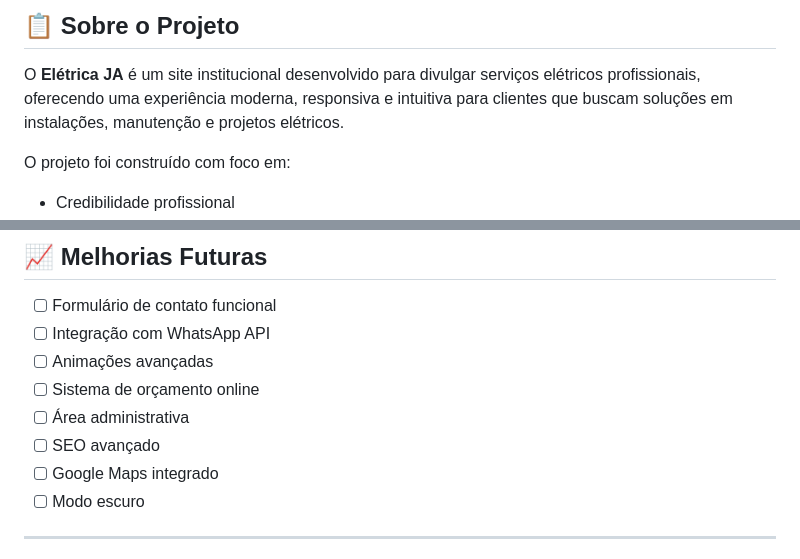
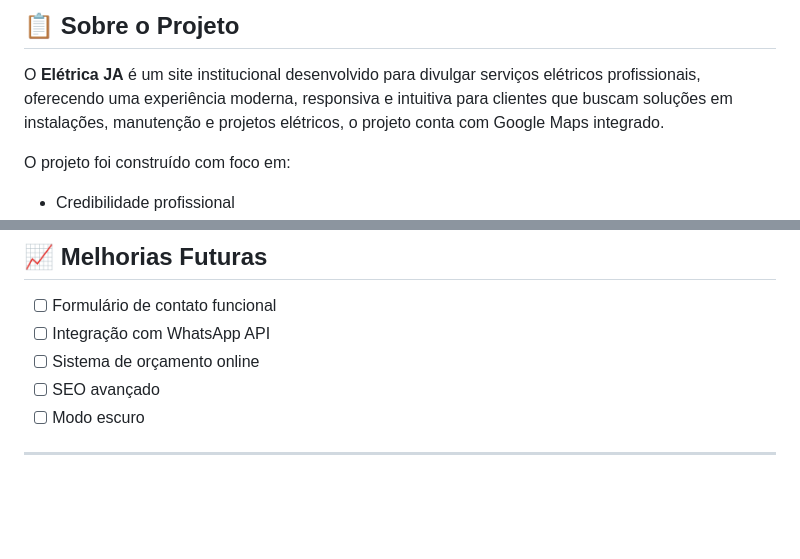
Before and after one commit to Edvaldo-jb-Junior/eletrica-JA, a Markdown page: README.md, 2 parts joined by grey strips. Rendered like a GitHub page; blank space fills up the shorter version.

Commit message:
Update project description with Google Maps integration
Added mention of integrated Google Maps to project description.

```diff
--- a/README.md
+++ b/README.md
@@ -16,7 +16,7 @@ Landing Page para um profissional para apresentação de serviços elétricos re
 ## 📋 Sobre o Projeto
 
 O **Elétrica JA** é um site institucional desenvolvido para divulgar serviços elétricos profissionais, oferecendo uma experiência moderna,
-responsiva e intuitiva para clientes que buscam soluções em instalações, manutenção e projetos elétricos.
+responsiva e intuitiva para clientes que buscam soluções em instalações, manutenção e projetos elétricos, o projeto conta com Google Maps integrado.
 
 O projeto foi construído com foco em:
 
@@ -156,11 +156,8 @@ Características implementadas:
 
 - [ ] Formulário de contato funcional
 - [ ] Integração com WhatsApp API
-- [ ] Animações avançadas
 - [ ] Sistema de orçamento online
-- [ ] Área administrativa
 - [ ] SEO avançado
-- [ ] Google Maps integrado
 - [ ] Modo escuro
 
 ---
```
